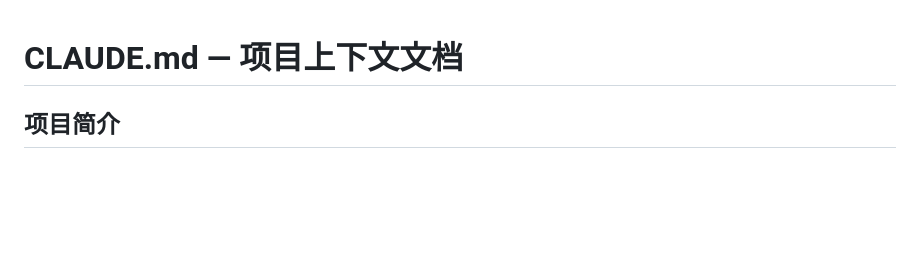
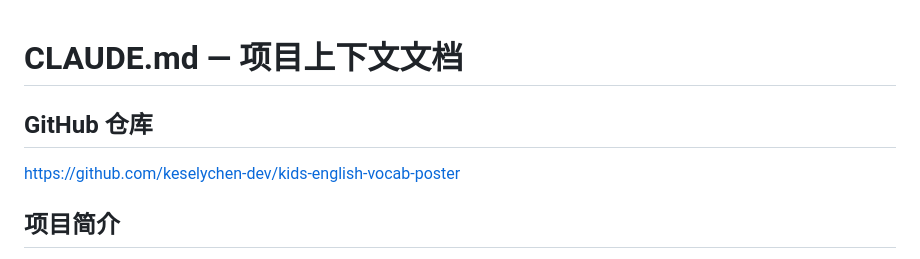
Before and after one commit to keselychen-dev/kids-english-vocab-poster, a Markdown page: CLAUDE.md, the part around the change. Rendered like a GitHub page; blank space fills up the shorter version.

Commit message:
docs: CLAUDE.md 补充 GitHub 仓库地址

```diff
--- a/CLAUDE.md
+++ b/CLAUDE.md
@@ -1,4 +1,8 @@
 # CLAUDE.md — 项目上下文文档
+
+## GitHub 仓库
+
+https://github.com/keselychen-dev/kids-english-vocab-poster
 
 ## 项目简介
 
```
